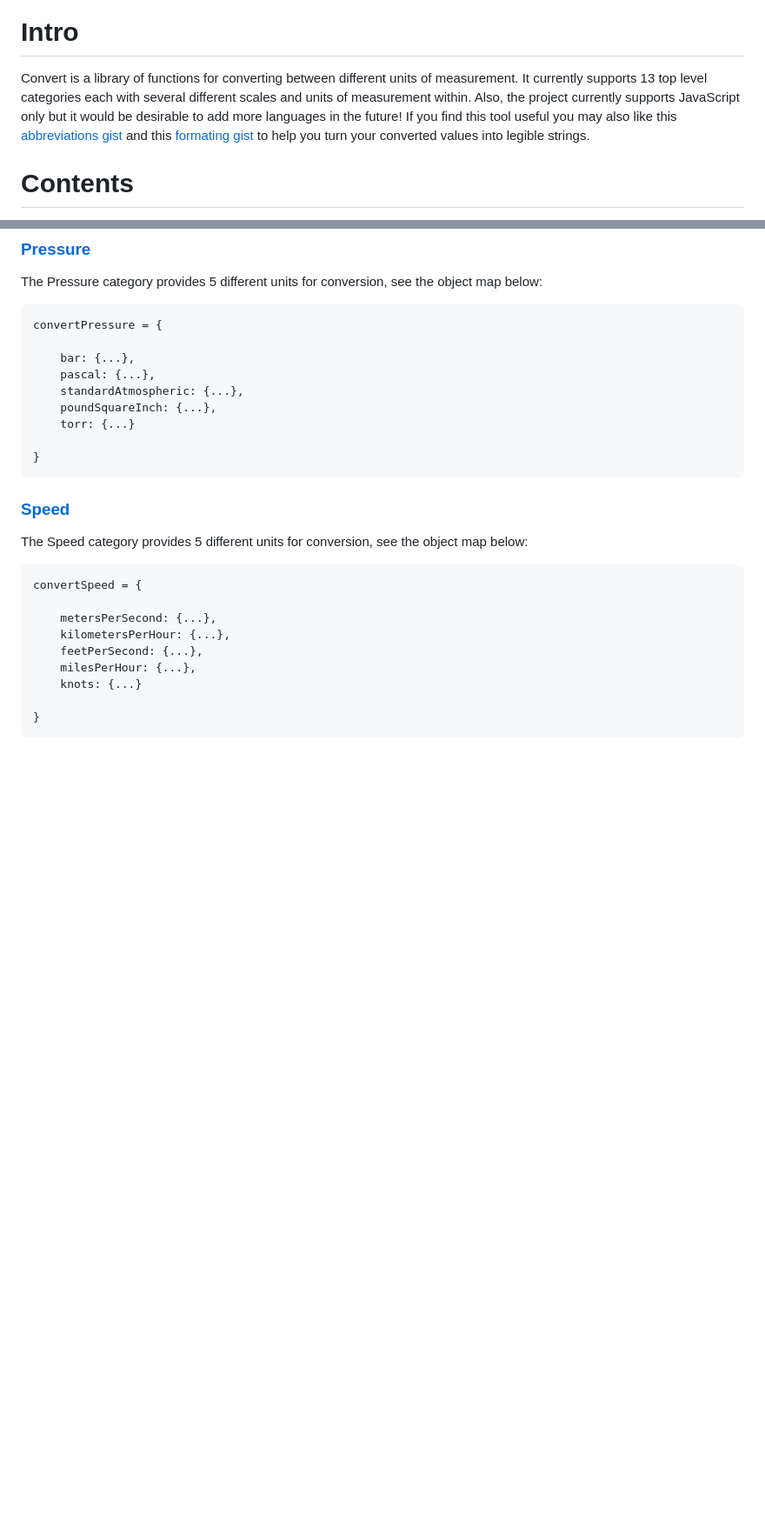
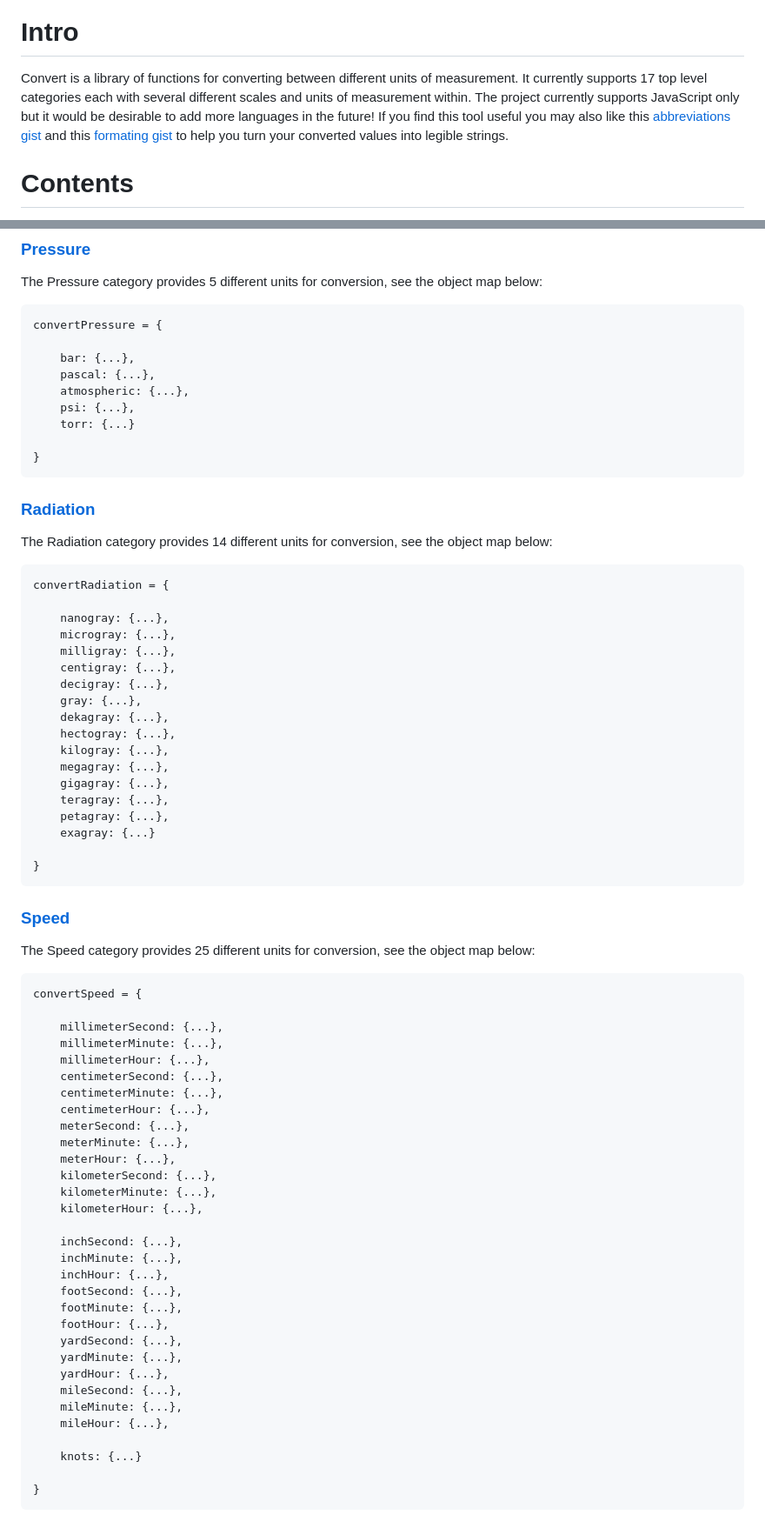
Before and after one commit to jgphilpott/polyconvert, a Markdown page: README.md, 2 parts joined by grey strips. Shown at 87% size. Rendered like a GitHub page; blank space fills up the shorter version.

````diff
--- a/README.md
+++ b/README.md
@@ -2,7 +2,7 @@
 
 # Intro
 
-Convert is a library of functions for converting between different units of measurement. It currently supports 13 top level categories each with several different scales and units of measurement within. Also, the project currently supports JavaScript only but it would be desirable to add more languages in the future! If you find this tool useful you may also like this [abbreviations gist](https://gist.github.com/jgphilpott/12783015d68e056e54252355d75b41a9) and this [formating gist](https://gist.github.com/jgphilpott/787659ac4ea57a9971da58a76191079b) to help you turn your converted values into legible strings.
+Convert is a library of functions for converting between different units of measurement. It currently supports 17 top level categories each with several different scales and units of measurement within. The project currently supports JavaScript only but it would be desirable to add more languages in the future! If you find this tool useful you may also like this [abbreviations gist](https://gist.github.com/jgphilpott/12783015d68e056e54252355d75b41a9) and this [formating gist](https://gist.github.com/jgphilpott/787659ac4ea57a9971da58a76191079b) to help you turn your converted values into legible strings.
 
 # Contents
 
@@ -284,24 +344,71 @@ convertPressure = {
 
     bar: {...},
     pascal: {...},
-    standardAtmospheric: {...},
-    poundSquareInch: {...},
+    atmospheric: {...},
+    psi: {...},
     torr: {...}
+
+}
+```
+
+### [Radiation](https://github.com/jgphilpott/convert/tree/main/radiation/README.md)
+
+The Radiation category provides 14 different units for conversion, see the object map below:
+
+```js
+convertRadiation = {
+
+    nanogray: {...},
+    microgray: {...},
+    milligray: {...},
+    centigray: {...},
+    decigray: {...},
+    gray: {...},
+    dekagray: {...},
+    hectogray: {...},
+    kilogray: {...},
+    megagray: {...},
+    gigagray: {...},
+    teragray: {...},
+    petagray: {...},
+    exagray: {...}
 
 }
 ```
 
 ### [Speed](https://github.com/jgphilpott/convert/tree/main/speed/README.md)
 
-The Speed category provides 5 different units for conversion, see the object map below:
+The Speed category provides 25 different units for conversion, see the object map below:
 
 ```js
 convertSpeed = {
 
-    metersPerSecond: {...},
-    kilometersPerHour: {...},
-    feetPerSecond: {...},
-    milesPerHour: {...},
+    millimeterSecond: {...},
+    millimeterMinute: {...},
+    millimeterHour: {...},
+    centimeterSecond: {...},
+    centimeterMinute: {...},
+    centimeterHour: {...},
+    meterSecond: {...},
+    meterMinute: {...},
+    meterHour: {...},
+    kilometerSecond: {...},
+    kilometerMinute: {...},
+    kilometerHour: {...},
+
+    inchSecond: {...},
+    inchMinute: {...},
+    inchHour: {...},
+    footSecond: {...},
+    footMinute: {...},
+    footHour: {...},
+    yardSecond: {...},
+    yardMinute: {...},
+    yardHour: {...},
+    mileSecond: {...},
+    mileMinute: {...},
+    mileHour: {...},
+
     knots: {...}
 
 }
````
Also changed, not shown: other parts of README.md (+76 -16 lines).
